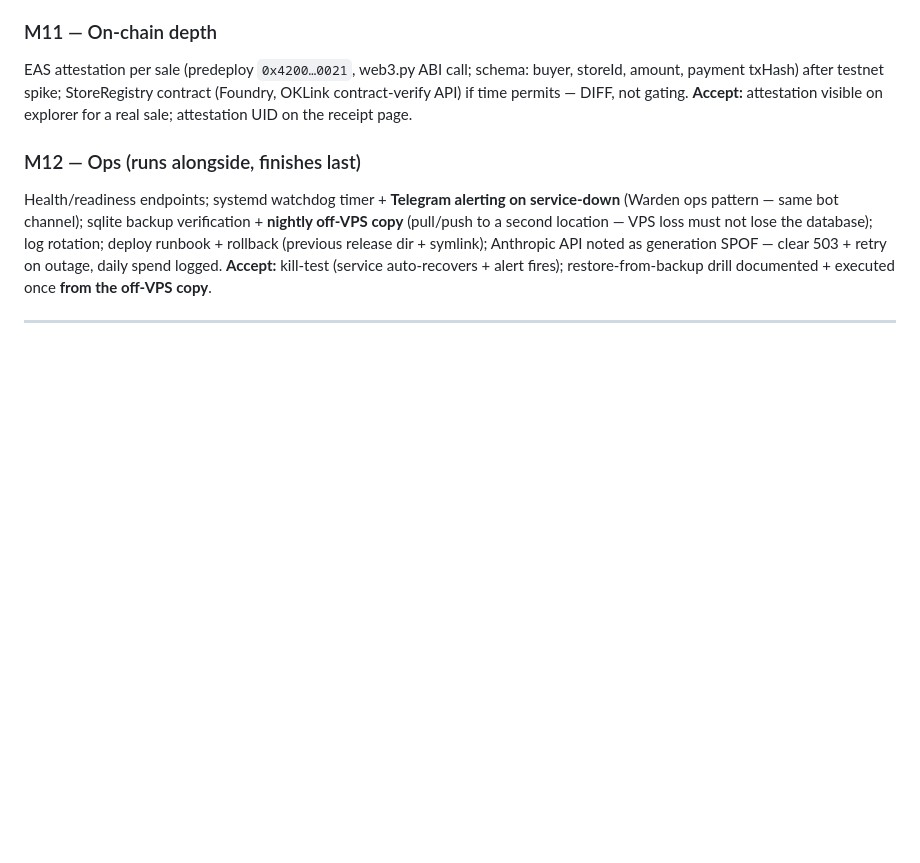
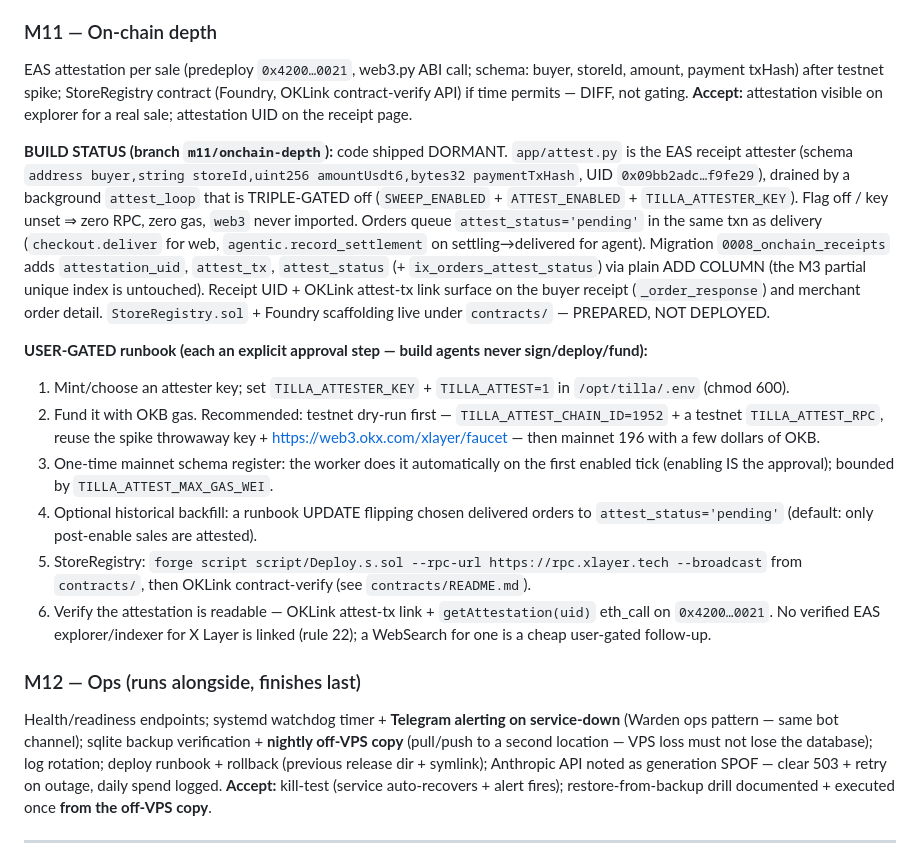
Before and after one commit to Ridwannurudeen/tilla, a Markdown page: docs/BUILD.md, the part around the change. GitHub-like rendering; blank space fills up the shorter version.

Commit message:
M11: docs — BUILD.md build status + user-gated runbook (key/fund/enable/deploy)

```diff
--- a/docs/BUILD.md
+++ b/docs/BUILD.md
@@ -128,6 +128,27 @@ Merchant accounts (wallet-signature auth + API key, same nonce/session scheme as
 EAS attestation per sale (predeploy `0x4200…0021`, web3.py ABI call; schema: buyer, storeId, amount, payment txHash) after testnet spike; StoreRegistry contract (Foundry, OKLink contract-verify API) if time permits — DIFF, not gating.
 **Accept:** attestation visible on explorer for a real sale; attestation UID on the receipt page.
 
+**BUILD STATUS (branch `m11/onchain-depth`):** code shipped DORMANT. `app/attest.py`
+is the EAS receipt attester (schema `address buyer,string storeId,uint256
+amountUsdt6,bytes32 paymentTxHash`, UID `0x09bb2adc…f9fe29`), drained by a background
+`attest_loop` that is TRIPLE-GATED off (`SWEEP_ENABLED` + `ATTEST_ENABLED` +
+`TILLA_ATTESTER_KEY`). Flag off / key unset ⇒ zero RPC, zero gas, `web3` never
+imported. Orders queue `attest_status='pending'` in the same txn as delivery
+(`checkout.deliver` for web, `agentic.record_settlement` on settling→delivered for
+agent). Migration `0008_onchain_receipts` adds `attestation_uid`, `attest_tx`,
+`attest_status` (+ `ix_orders_attest_status`) via plain ADD COLUMN (the M3 partial
+unique index is untouched). Receipt UID + OKLink attest-tx link surface on the buyer
+receipt (`_order_response`) and merchant order detail. `StoreRegistry.sol` +
+Foundry scaffolding live under `contracts/` — PREPARED, NOT DEPLOYED.
+
+**USER-GATED runbook (each an explicit approval step — build agents never sign/deploy/fund):**
+1. Mint/choose an attester key; set `TILLA_ATTESTER_KEY` + `TILLA_ATTEST=1` in `/opt/tilla/.env` (chmod 600).
+2. Fund it with OKB gas. Recommended: testnet dry-run first — `TILLA_ATTEST_CHAIN_ID=1952` + a testnet `TILLA_ATTEST_RPC`, reuse the spike throwaway key + <https://web3.okx.com/xlayer/faucet> — then mainnet 196 with a few dollars of OKB.
+3. One-time mainnet schema register: the worker does it automatically on the first enabled tick (enabling IS the approval); bounded by `TILLA_ATTEST_MAX_GAS_WEI`.
+4. Optional historical backfill: a runbook UPDATE flipping chosen delivered orders to `attest_status='pending'` (default: only post-enable sales are attested).
+5. StoreRegistry: `forge script script/Deploy.s.sol --rpc-url https://rpc.xlayer.tech --broadcast` from `contracts/`, then OKLink contract-verify (see `contracts/README.md`).
+6. Verify the attestation is readable — OKLink attest-tx link + `getAttestation(uid)` eth_call on `0x4200…0021`. No verified EAS explorer/indexer for X Layer is linked (rule 22); a WebSearch for one is a cheap user-gated follow-up.
+
 ### M12 — Ops (runs alongside, finishes last)
 Health/readiness endpoints; systemd watchdog timer + **Telegram alerting on service-down** (Warden ops pattern — same bot channel); sqlite backup verification + **nightly off-VPS copy** (pull/push to a second location — VPS loss must not lose the database); log rotation; deploy runbook + rollback (previous release dir + symlink); Anthropic API noted as generation SPOF — clear 503 + retry on outage, daily spend logged.
 **Accept:** kill-test (service auto-recovers + alert fires); restore-from-backup drill documented + executed once **from the off-VPS copy**.
```
